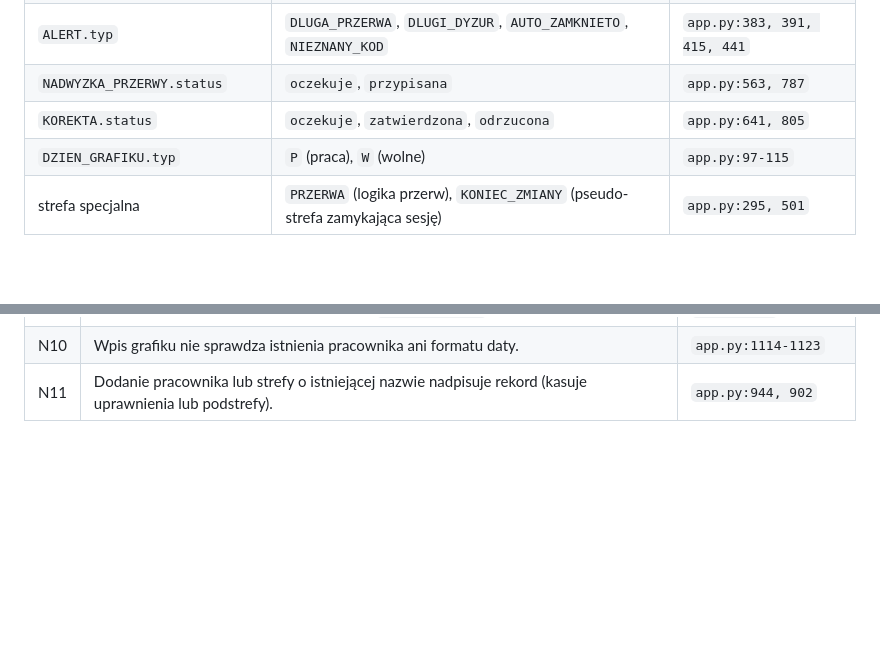
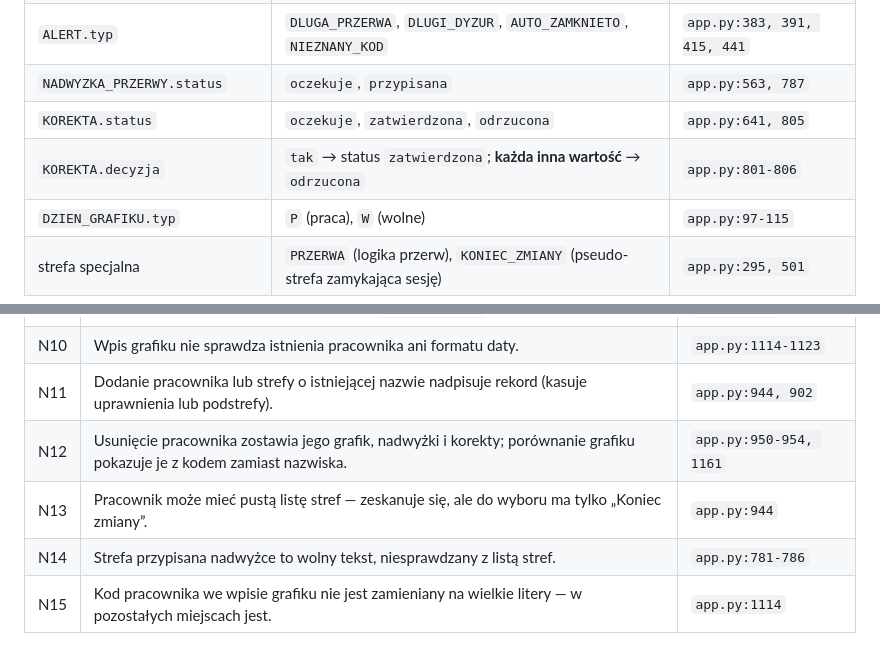
Before and after one commit to TomaszWu14/rcp-log-public, a Markdown page: docs/04-model-danych.md, 2 parts joined by grey strips. Drawn GitHub-style; blank space fills up the shorter version.

```diff
--- a/docs/04-model-danych.md
+++ b/docs/04-model-danych.md
@@ -132,6 +133,7 @@ Linia przerywana — powiązanie tylko przez nazwę, bez kontroli spójności.
 | `ALERT.typ` | `DLUGA_PRZERWA`, `DLUGI_DYZUR`, `AUTO_ZAMKNIETO`, `NIEZNANY_KOD` | `app.py:383, 391, 415, 441` |
 | `NADWYZKA_PRZERWY.status` | `oczekuje`, `przypisana` | `app.py:563, 787` |
 | `KOREKTA.status` | `oczekuje`, `zatwierdzona`, `odrzucona` | `app.py:641, 805` |
+| `KOREKTA.decyzja` | `tak` → status `zatwierdzona`; **każda inna wartość** → `odrzucona` | `app.py:801-806` |
 | `DZIEN_GRAFIKU.typ` | `P` (praca), `W` (wolne) | `app.py:97-115` |
 | strefa specjalna | `PRZERWA` (logika przerw), `KONIEC_ZMIANY` (pseudo-strefa zamykająca sesję) | `app.py:295, 501` |
 
@@ -163,3 +165,7 @@ Niepilnowane — znane niespójności:
 | N9 | Nic nie blokuje utworzenia strefy o nazwie `KONIEC_ZMIANY`. | `app.py:900` |
 | N10 | Wpis grafiku nie sprawdza istnienia pracownika ani formatu daty. | `app.py:1114-1123` |
 | N11 | Dodanie pracownika lub strefy o istniejącej nazwie nadpisuje rekord (kasuje uprawnienia lub podstrefy). | `app.py:944, 902` |
+| N12 | Usunięcie pracownika zostawia jego grafik, nadwyżki i korekty; porównanie grafiku pokazuje je z kodem zamiast nazwiska. | `app.py:950-954, 1161` |
+| N13 | Pracownik może mieć pustą listę stref — zeskanuje się, ale do wyboru ma tylko „Koniec zmiany”. | `app.py:944` |
+| N14 | Strefa przypisana nadwyżce to wolny tekst, niesprawdzany z listą stref. | `app.py:781-786` |
+| N15 | Kod pracownika we wpisie grafiku nie jest zamieniany na wielkie litery — w pozostałych miejscach jest. | `app.py:1114` |
```
Also changed, not shown: other parts of docs/04-model-danych.md (+4 -3 lines).
